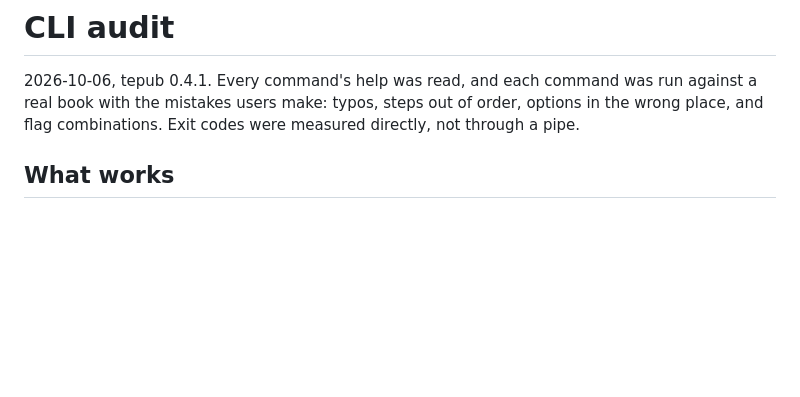
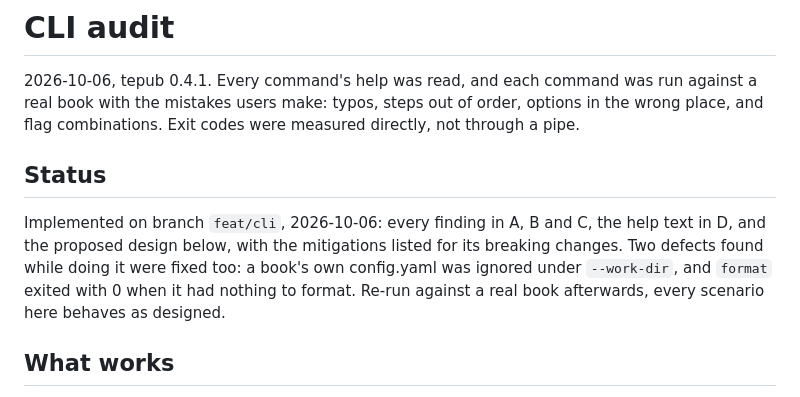
Before and after one commit to xiaolai/tepub, a Markdown page: dev-docs/research/05-cli-audit.md, the part around the change. Drawn GitHub-style; blank space fills up the shorter version.

Commit message:
Mark the command-line audit as implemented
The audit note read as an open list of problems. It now records that
every finding and the proposed design are implemented on this branch,
with the two further defects found while doing it.

```diff
--- a/dev-docs/research/05-cli-audit.md
+++ b/dev-docs/research/05-cli-audit.md
@@ -4,6 +4,15 @@
 run against a real book with the mistakes users make: typos, steps out of
 order, options in the wrong place, and flag combinations. Exit codes were
 measured directly, not through a pipe.
+
+## Status
+
+Implemented on branch `feat/cli`, 2026-10-06: every finding in A, B and C,
+the help text in D, and the proposed design below, with the mitigations listed
+for its breaking changes. Two defects found while doing it were fixed too: a
+book's own config.yaml was ignored under `--work-dir`, and `format` exited with
+0 when it had nothing to format. Re-run against a real book afterwards, every
+scenario here behaves as designed.
 
 ## What works
 
```
